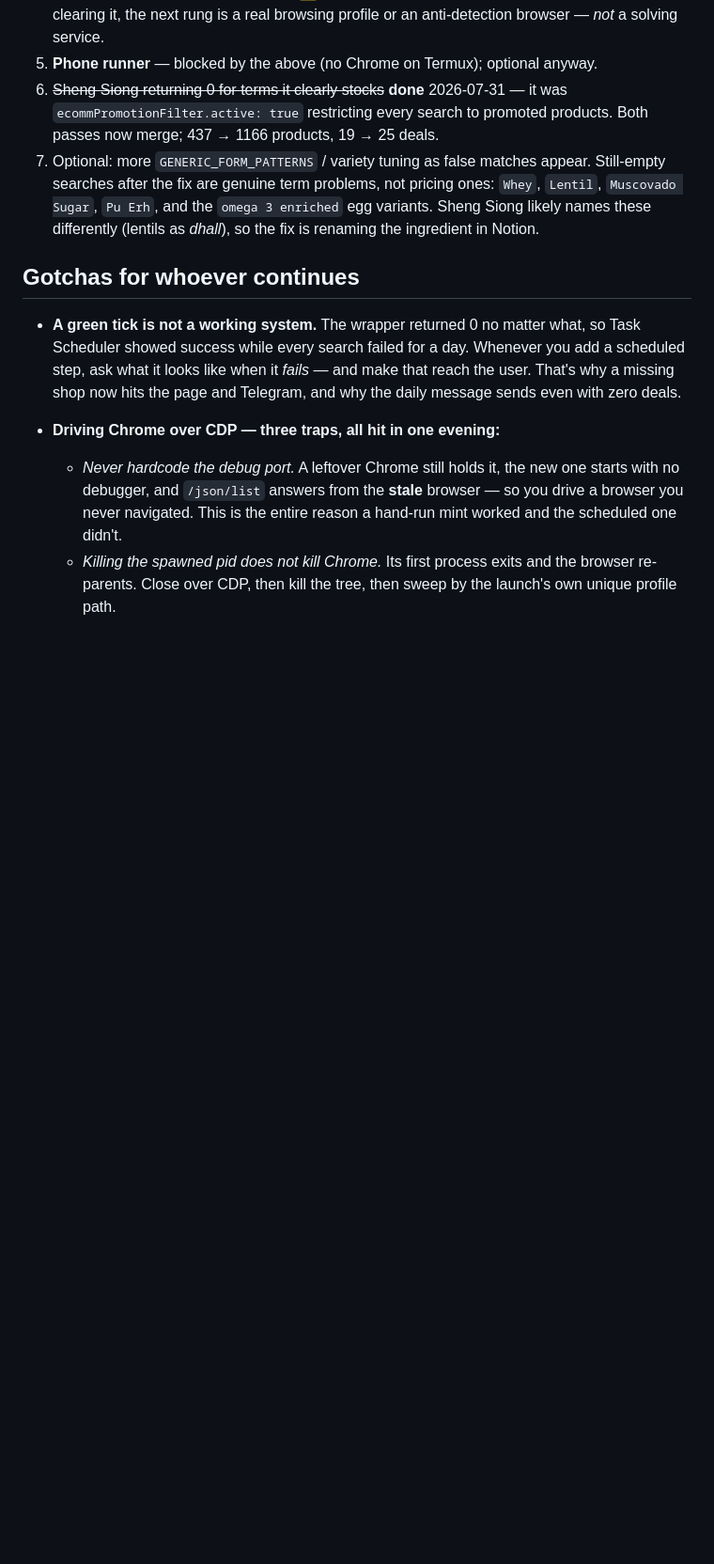
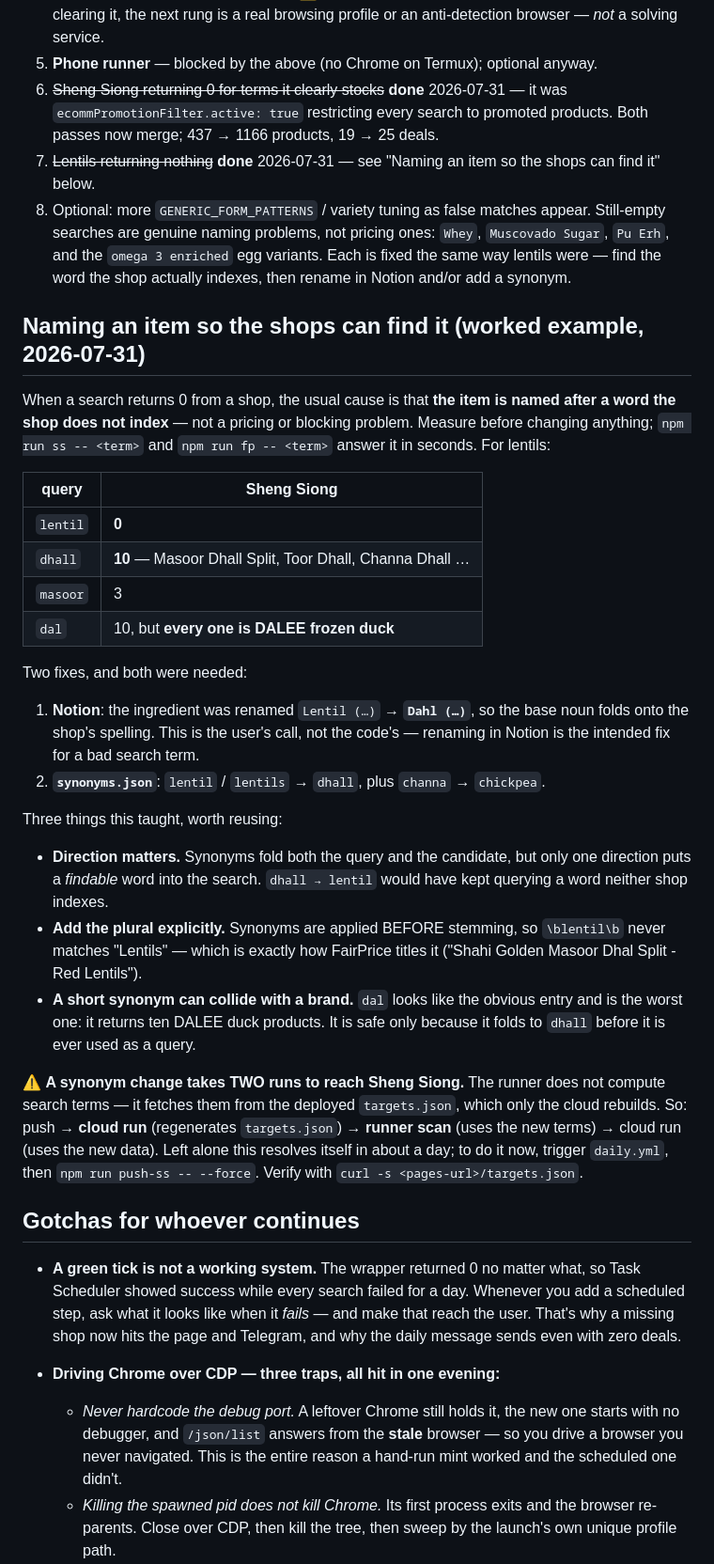
Before and after one commit to tmje30/NTUC-and-other-scrapers-nutrition, a Markdown page: HANDOVER.md, the part around the change. Shown at 94% size. GitHub-like rendering; blank space fills up the shorter version.

Commit message:
docs: record the lentil/dhall naming fix and the two-run term hop
The non-obvious part is operational, not linguistic: the runner fetches its
search terms from the deployed targets.json rather than computing them, so a
synonyms change needs a cloud run before the runner can act on it.

Co-Authored-By: Claude Opus 5 <noreply@anthropic.com>

```diff
--- a/HANDOVER.md
+++ b/HANDOVER.md
@@ -306,11 +306,55 @@ allowlist matches, so renaming a button can't break the two-tap path.
 6. ~~Sheng Siong returning 0 for terms it clearly stocks~~ **done** 2026-07-31 —
    it was `ecommPromotionFilter.active: true` restricting every search to
    promoted products. Both passes now merge; 437 → 1166 products, 19 → 25 deals.
-7. Optional: more `GENERIC_FORM_PATTERNS` / variety tuning as false matches
-   appear. Still-empty searches after the fix are genuine term problems, not
-   pricing ones: `Whey`, `Lentil`, `Muscovado Sugar`, `Pu Erh`, and the
-   `omega 3 enriched` egg variants. Sheng Siong likely names these differently
-   (lentils as *dhall*), so the fix is renaming the ingredient in Notion.
+7. ~~Lentils returning nothing~~ **done** 2026-07-31 — see "Naming an item so the
+   shops can find it" below.
+8. Optional: more `GENERIC_FORM_PATTERNS` / variety tuning as false matches
+   appear. Still-empty searches are genuine naming problems, not pricing ones:
+   `Whey`, `Muscovado Sugar`, `Pu Erh`, and the `omega 3 enriched` egg variants.
+   Each is fixed the same way lentils were — find the word the shop actually
+   indexes, then rename in Notion and/or add a synonym.
+
+## Naming an item so the shops can find it (worked example, 2026-07-31)
+
+When a search returns 0 from a shop, the usual cause is that **the item is named
+after a word the shop does not index** — not a pricing or blocking problem.
+Measure before changing anything; `npm run ss -- <term>` and
+`npm run fp -- <term>` answer it in seconds. For lentils:
+
+| query | Sheng Siong |
+| --- | --- |
+| `lentil` | **0** |
+| `dhall` | **10** — Masoor Dhall Split, Toor Dhall, Channa Dhall … |
+| `masoor` | 3 |
+| `dal` | 10, but **every one is DALEE frozen duck** |
+
+Two fixes, and both were needed:
+
+1. **Notion**: the ingredient was renamed `Lentil (…)` → **`Dahl (…)`**, so the
+   base noun folds onto the shop's spelling. This is the user's call, not the
+   code's — renaming in Notion is the intended fix for a bad search term.
+2. **`synonyms.json`**: `lentil` / `lentils` → `dhall`, plus `channa` →
+   `chickpea`.
+
+Three things this taught, worth reusing:
+
+- **Direction matters.** Synonyms fold both the query and the candidate, but
+  only one direction puts a *findable* word into the search. `dhall → lentil`
+  would have kept querying a word neither shop indexes.
+- **Add the plural explicitly.** Synonyms are applied BEFORE stemming, so
+  `\blentil\b` never matches "Lentils" — which is exactly how FairPrice titles it
+  ("Shahi Golden Masoor Dhal Split - Red Lentils").
+- **A short synonym can collide with a brand.** `dal` looks like the obvious
+  entry and is the worst one: it returns ten DALEE duck products. It is safe
+  only because it folds to `dhall` before it is ever used as a query.
+
+⚠️ **A synonym change takes TWO runs to reach Sheng Siong.** The runner does not
+compute search terms — it fetches them from the deployed
+`targets.json`, which only the cloud rebuilds. So: push → **cloud run**
+(regenerates `targets.json`) → **runner scan** (uses the new terms) → cloud run
+(uses the new data). Left alone this resolves itself in about a day; to do it
+now, trigger `daily.yml`, then `npm run push-ss -- --force`. Verify with
+`curl -s <pages-url>/targets.json`.
 
 ## Gotchas for whoever continues
 
```
Also changed, not shown: CHANGELOG.md (+5 -0 lines).
